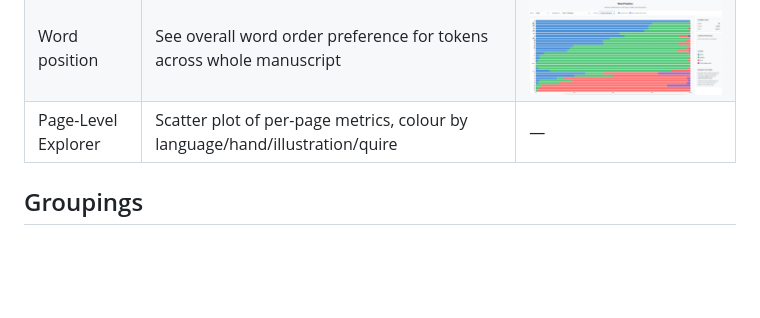
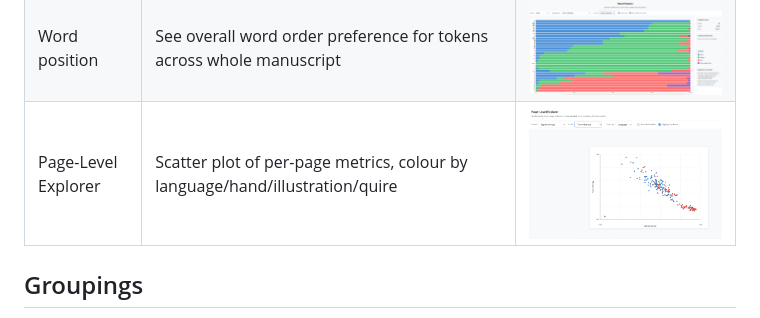
Before and after one commit to beyondbeneath/voynich-viz, a Markdown page: README.md, the part around the change. Drawn GitHub-style; blank space fills up the shorter version.

```diff
--- a/README.md
+++ b/README.md
@@ -52,7 +52,7 @@ Examples:
 | N-gram | Compare most common tokens (1-grams) for Hand 1 vs Hand 2 | <img src="examples/ngram-tokens-diff.png" height=200px> |
 | N-gram | Look for divergence in bigram proportions for Hand 1 vs Hand 2 | <img src="examples/ngram-bigrams-diff.png" height=200px> |
 | Word position | See overall word order preference for tokens across whole manuscript | <img src="examples/wordposition.png" height=200px> |
-| Page-Level Explorer | Scatter plot of per-page metrics, colour by language/hand/illustration/quire | — |
+| Page-Level Explorer | Scatter plot of per-page metrics, colour by language/hand/illustration/quire |  <img src="examples/page-scatter.png" height=200px> |
 
 ## Groupings
 
```
